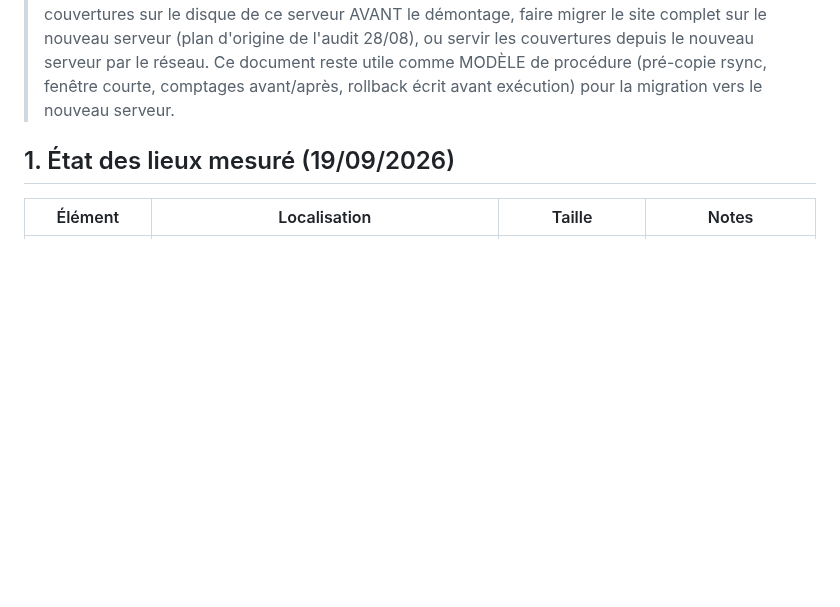
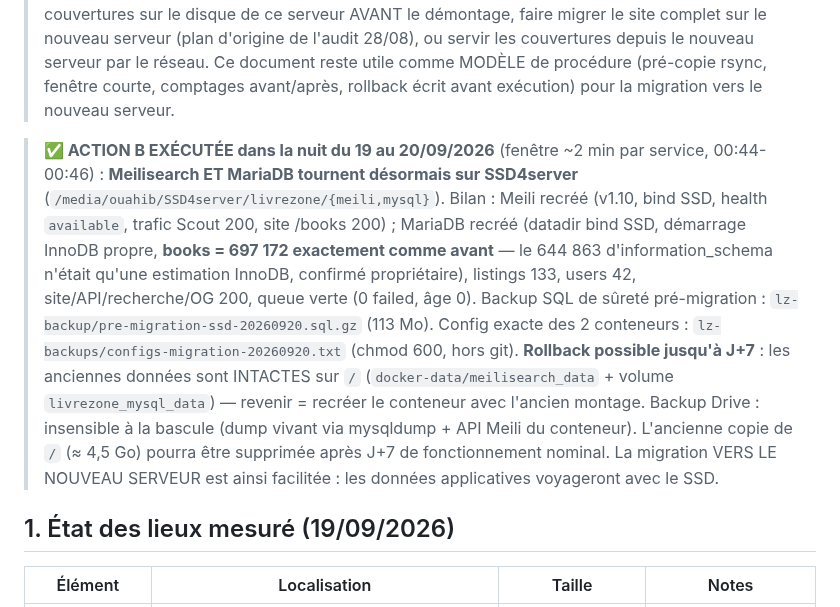
Before and after one commit to livrezone-ops/livrezone-next-monorepo, a Markdown page: api-next.livrezone.com/.agents/MIGRATION-SSD4SERVER-STRATEGIE.md, the part around the change. Rendered like a GitHub page; blank space fills up the shorter version.

Commit message:
feat(migration): données MariaDB + Meilisearch basculées sur SSD4server (fait)
Exécuté dans la nuit du 19 au 20/09, fenêtre ~2 min par service :
- Meilisearch recréé (v1.10, bind /media/ouahib/SSD4server/livrezone/meili) :
  health available, trafic Scout 200, /books 200.
- MariaDB recréé (datadir bind .../mysql, mêmes mounts :ro reproduits) :
  démarrage InnoDB propre, books = 697 172 exactement comme avant,
  listings 133, users 42 ; site/API/recherche/OG 200, queue verte.
- Rollback J+7 : anciennes copies intactes sur / (ne pas supprimer avant).
- Backup Drive insensible à la bascule (dump vivant + API Meili conteneur).
- La migration vers le nouveau serveur est simplifiée : les données
  applicatives voyageront avec le SSD.

```diff
--- a/api-next.livrezone.com/.agents/MIGRATION-SSD4SERVER-STRATEGIE.md
+++ b/api-next.livrezone.com/.agents/MIGRATION-SSD4SERVER-STRATEGIE.md
@@ -18,6 +18,25 @@ STOCKAGE.*
 > nouveau serveur par le réseau. Ce document reste utile comme MODÈLE de
 > procédure (pré-copie rsync, fenêtre courte, comptages avant/après, rollback
 > écrit avant exécution) pour la migration vers le nouveau serveur.
+
+> **✅ ACTION B EXÉCUTÉE dans la nuit du 19 au 20/09/2026** (fenêtre ~2 min
+> par service, 00:44-00:46) : **Meilisearch ET MariaDB tournent désormais sur
+> SSD4server** (`/media/ouahib/SSD4server/livrezone/{meili,mysql}`). Bilan :
+> Meili recréé (v1.10, bind SSD, health `available`, trafic Scout 200, site
+> /books 200) ; MariaDB recréé (datadir bind SSD, démarrage InnoDB propre,
+> **books = 697 172 exactement comme avant** — le 644 863 d'information_schema
+> n'était qu'une estimation InnoDB, confirmé propriétaire), listings 133,
+> users 42, site/API/recherche/OG 200, queue verte (0 failed, âge 0).
+> Backup SQL de sûreté pré-migration : `lz-backup/pre-migration-ssd-20260920.sql.gz`
+> (113 Mo). Config exacte des 2 conteneurs : `lz-backups/configs-migration-20260920.txt`
+> (chmod 600, hors git). **Rollback possible jusqu'à J+7** : les anciennes
+> données sont INTACTES sur `/` (`docker-data/meilisearch_data` + volume
+> `livrezone_mysql_data`) — revenir = recréer le conteneur avec l'ancien
+> montage. Backup Drive : insensible à la bascule (dump vivant via
+> mysqldump + API Meili du conteneur). L'ancienne copie de `/` (≈ 4,5 Go)
+> pourra être supprimée après J+7 de fonctionnement nominal.
+> La migration VERS LE NOUVEAU SERVEUR est ainsi facilitée : les données
+> applicatives voyageront avec le SSD.
 
 ## 1. État des lieux mesuré (19/09/2026)
 
```
Also changed, not shown: api-next.livrezone.com/.agents/MIGRATION-NOUVEAU-SERVEUR-STRATEGIE.md (+9 -0 lines).
